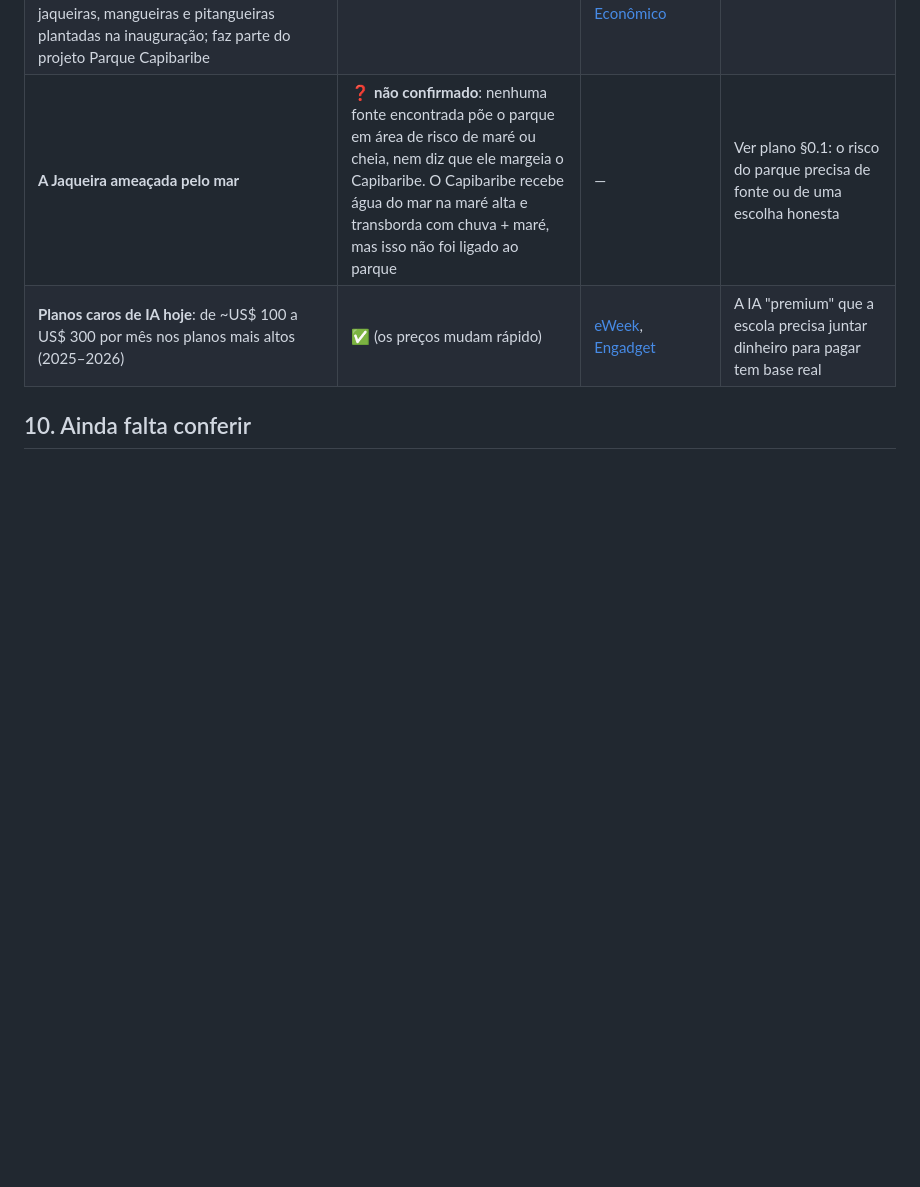
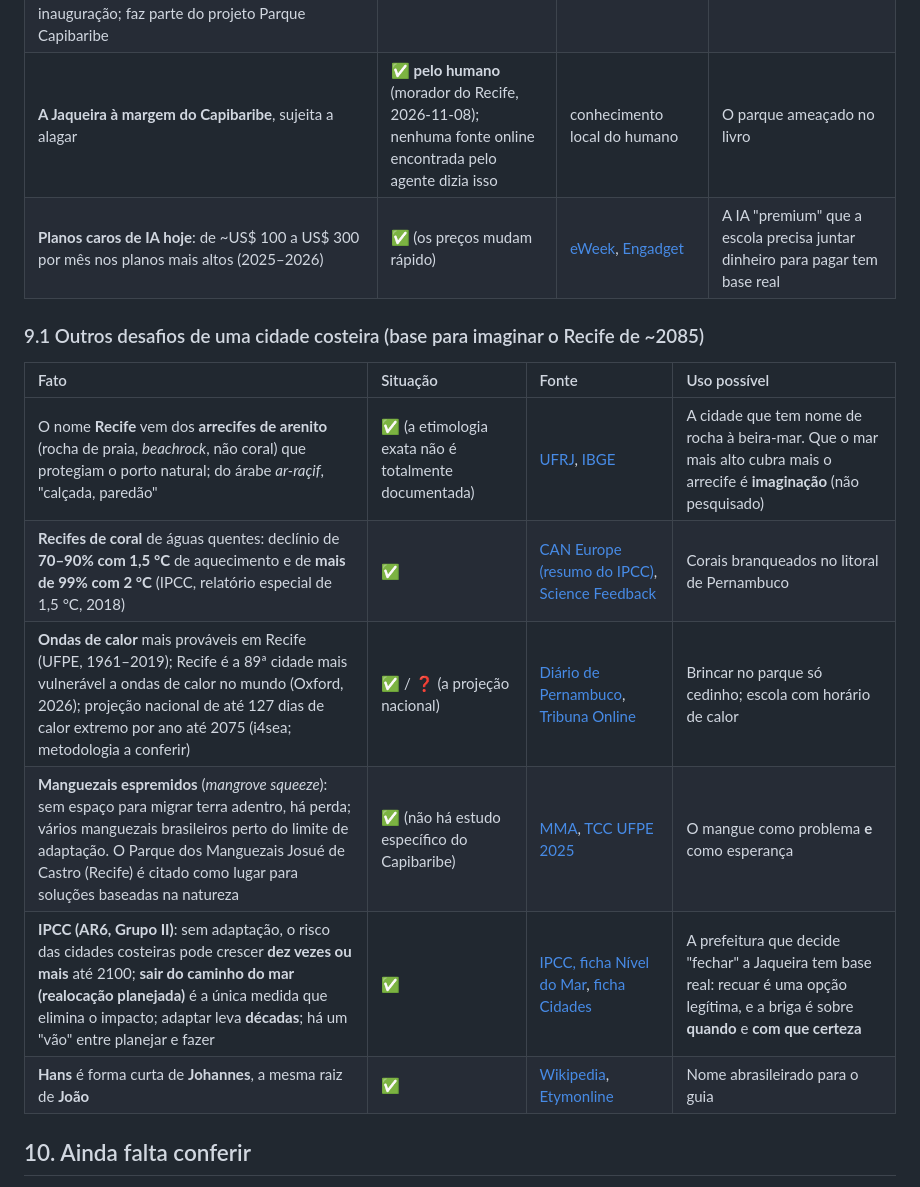
Before and after one commit to geraldotfilho/classicos-vivos, a Markdown page: docs/pesquisa/VIAGEM-AO-CENTRO-DA-TERRA.md, the part around the change. GitHub-like rendering; blank space fills up the shorter version.

Commit message:
docs: Jaqueira, ano ~2085, avô e neta; pesquisa dos desafios de uma cidade costeira
Co-Authored-By: Claude Opus 5.5 <noreply@anthropic.com>
Claude-Session: https://claude.ai/code/session_01465LrfGiSYqiTEJxuatqFL

```diff
--- a/docs/pesquisa/VIAGEM-AO-CENTRO-DA-TERRA.md
+++ b/docs/pesquisa/VIAGEM-AO-CENTRO-DA-TERRA.md
@@ -92,8 +92,19 @@ Legenda: ✅ confirmado · ⚠️ corrigido (o agente tinha dito diferente) ·
 | "Recife é a **16ª cidade mais vulnerável do mundo**, segundo o IPCC" | ❓ **origem incerta**: a UFPE atribui ao PBMC (2016), a imprensa ao IPCC; não achamos no relatório | [Folha PE](https://www.folhape.com.br/noticias/por-que-os-efeitos-climaticos-estao-mais-intensos-especialistas-analisam-transformacoes-no-planeta/475140/), [artigo UFPE](https://periodicos.ufpe.br/revistas/jhrs/article/download/252409/40387) | **Não usar** no livro até achar a fonte primária |
 | Subida **local** em Recife acima da média por afundamento do solo | ❓ (uma fonte de divulgação só) | [Climate Scorecard](https://www.climatescorecard.org/2026/01/brazil-sea-level-rise/) | não usar até conferir |
 | **Parque da Jaqueira**: ~70.000 m², inaugurado em 1985, entre a Rua do Futuro e a Av. Rui Barbosa; capela barroca de N. S. da Conceição da Jaqueira (séc. XVIII, tombada; o nome vem das árvores folhudas em volta); jardim de Burle Marx (Jardim Histórico do Recife em 2015); jaqueiras, mangueiras e pitangueiras plantadas na inauguração; faz parte do projeto Parque Capibaribe | ✅ | [Wikipedia](https://pt.wikipedia.org/wiki/Parque_da_Jaqueira), [Diário de Pernambuco, 2025](https://www.diariodepernambuco.com.br/vida-urbana/2025/11/11699850-iphan-embarga-obra-de-concessionaria-no-parque-da-jaqueira-zona-norte-do-recife.html), [Movimento Econômico](https://movimentoeconomico.com.br/politica/2024/02/06/governo-federal-transfere-em-definitivo-terreno-do-parque-da-jaqueira-para-o-recife/) | O lugar afetivo da avó e do neto |
-| **A Jaqueira ameaçada pelo mar** | ❓ **não confirmado**: nenhuma fonte encontrada põe o parque em área de risco de maré ou cheia, nem diz que ele margeia o Capibaribe. O Capibaribe recebe água do mar na maré alta e transborda com chuva + maré, mas isso não foi ligado ao parque | — | Ver plano §0.1: o risco do parque precisa de fonte ou de uma escolha honesta |
+| **A Jaqueira à margem do Capibaribe**, sujeita a alagar | ✅ **pelo humano** (morador do Recife, 2026-11-08); nenhuma fonte online encontrada pelo agente dizia isso | conhecimento local do humano | O parque ameaçado no livro |
 | **Planos caros de IA hoje**: de ~US$ 100 a US$ 300 por mês nos planos mais altos (2025–2026) | ✅ (os preços mudam rápido) | [eWeek](https://www.eweek.com/news/ai-pricing-cheat-sheet-2026/), [Engadget](https://www.engadget.com/ai/google-wants-250-per-month-in-return-for-its-new-ai-ultra-plan-180248513.html) | A IA "premium" que a escola precisa juntar dinheiro para pagar tem base real |
+
+### 9.1 Outros desafios de uma cidade costeira (base para imaginar o Recife de ~2085)
+
+| Fato | Situação | Fonte | Uso possível |
+| :--- | :--- | :--- | :--- |
+| O nome **Recife** vem dos **arrecifes de arenito** (rocha de praia, *beachrock*, não coral) que protegiam o porto natural; do árabe *ar-raçif*, "calçada, paredão" | ✅ (a etimologia exata não é totalmente documentada) | [UFRJ](https://revistas.ufrj.br/index.php/aigeo/article/download/35300/pdf/104403), [IBGE](https://biblioteca.ibge.gov.br/visualizacao/dtb/pernambuco/recife.pdf) | A cidade que tem nome de rocha à beira-mar. Que o mar mais alto cubra mais o arrecife é **imaginação** (não pesquisado) |
+| **Recifes de coral** de águas quentes: declínio de **70–90% com 1,5 °C** de aquecimento e de **mais de 99% com 2 °C** (IPCC, relatório especial de 1,5 °C, 2018) | ✅ | [CAN Europe (resumo do IPCC)](https://caneurope.org/content/uploads/2021/07/IPCC-SROCC-briefing_FINAL-1-1.pdf), [Science Feedback](https://science.feedback.org/vibrant-corals-white-skeletons-climate-change-looming-existential-threats-coral-reefs/) | Corais branqueados no litoral de Pernambuco |
+| **Ondas de calor** mais prováveis em Recife (UFPE, 1961–2019); Recife é a 89ª cidade mais vulnerável a ondas de calor no mundo (Oxford, 2026); projeção nacional de até 127 dias de calor extremo por ano até 2075 (i4sea; metodologia a conferir) | ✅ / ❓ (a projeção nacional) | [Diário de Pernambuco](https://www.diariodepernambuco.com.br/vida-urbana/2026/06/11717404-recife-e-a-89-cidade-mais-vulneravel-a-ondas-de-calor-no-mundo-diz-estudo-da-oxford.html), [Tribuna Online](https://tribunaonline.com.br/previsaodotempo/projecoes-indicam-ate-127-dias-de-calor-extremo-por-ano-ate-2075-316153) | Brincar no parque só cedinho; escola com horário de calor |
+| **Manguezais espremidos** (*mangrove squeeze*): sem espaço para migrar terra adentro, há perda; vários manguezais brasileiros perto do limite de adaptação. O Parque dos Manguezais Josué de Castro (Recife) é citado como lugar para soluções baseadas na natureza | ✅ (não há estudo específico do Capibaribe) | [MMA](https://www.gov.br/mma/pt-br/composicao/smc/doceano/publicacoes/manguezais/simaclim-potencial-de-florestas-de-manguezais-sumario-executivo.pdf), [TCC UFPE 2025](https://repositorio.ufpe.br/jspui/bitstream/123456789/66405/5/TCC%20B%c3%81RBARA%20STRAUSS.pdf) | O mangue como problema **e** como esperança |
+| **IPCC (AR6, Grupo II)**: sem adaptação, o risco das cidades costeiras pode crescer **dez vezes ou mais** até 2100; **sair do caminho do mar (realocação planejada)** é a única medida que elimina o impacto; adaptar leva **décadas**; há um "vão" entre planejar e fazer | ✅ | [IPCC, ficha Nível do Mar](https://www.ipcc.ch/report/ar6/wg2/downloads/outreach/IPCC_AR6_WGII_FactSheet_SLR.pdf), [ficha Cidades](https://www.ipcc.ch/report/ar6/wg2/downloads/outreach/IPCC_AR6_WGII_FactSheet_CitiesSettlementsBtS.pdf) | A prefeitura que decide "fechar" a Jaqueira tem base real: recuar é uma opção legítima, e a briga é sobre **quando** e **com que certeza** |
+| **Hans** é forma curta de **Johannes**, a mesma raiz de **João** | ✅ | [Wikipedia](https://en.wikipedia.org/wiki/Hans_(given_name)), [Etymonline](https://www.etymonline.com/word/Hans) | Nome abrasileirado para o guia |
 
 ## 10. Ainda falta conferir
 
```
Also changed, not shown: docs/PLANO-VIAGEM-AO-CENTRO-DA-TERRA.md (+5 -0 lines).
